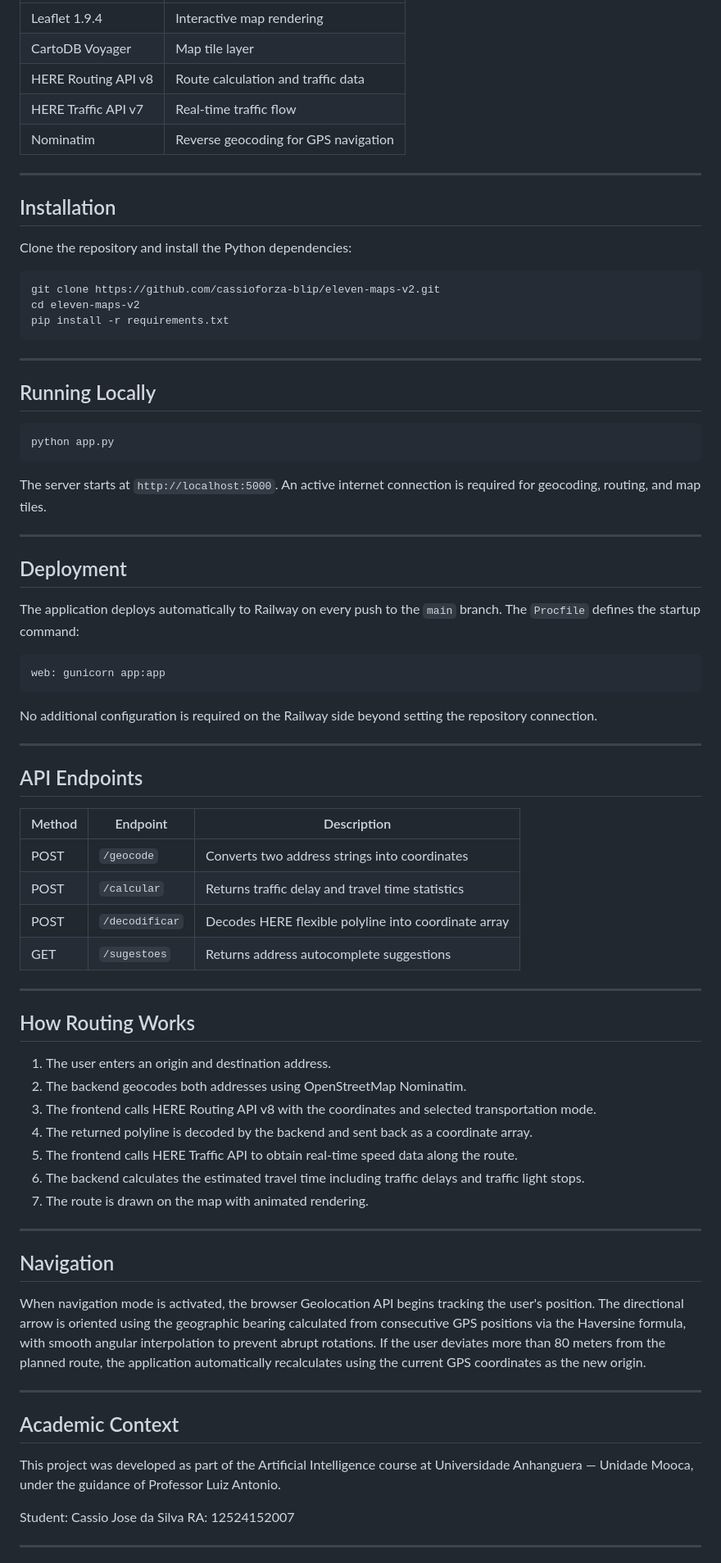
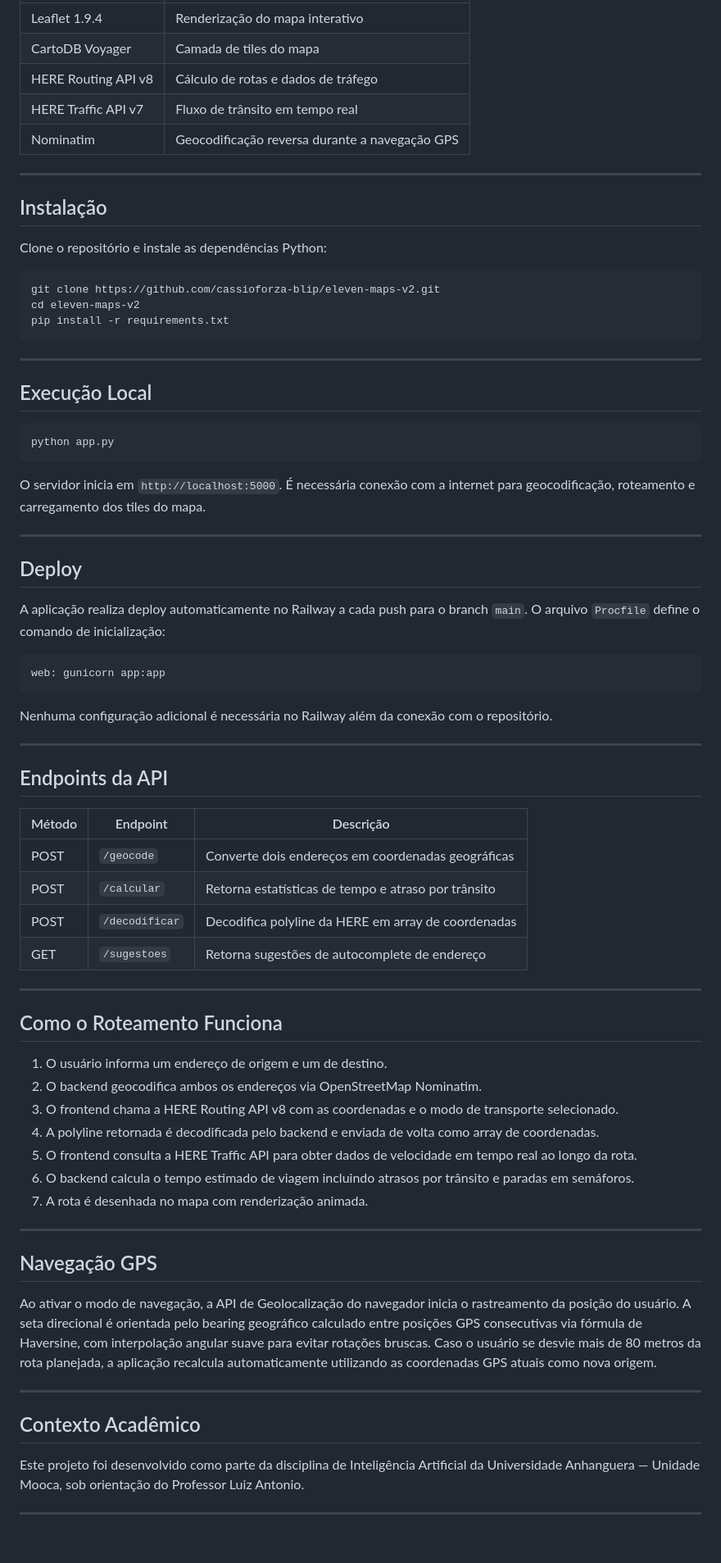
Before and after one commit to cassioforza-blip/eleven-maps-v2, a Markdown page: README.md, the part around one of its changes. Shown at 82% size. Rendered like a GitHub page; blank space fills up the shorter version.

````diff
--- a/README.md
+++ b/README.md
@@ -73,15 +73,15 @@ eleven_maps_v2/
 |---|---|
-| Leaflet 1.9.4 | Interactive map rendering |
-| CartoDB Voyager | Map tile layer |
-| HERE Routing API v8 | Route calculation and traffic data |
-| HERE Traffic API v7 | Real-time traffic flow |
-| Nominatim | Reverse geocoding for GPS navigation |
+| Leaflet 1.9.4 | Renderização do mapa interativo |
+| CartoDB Voyager | Camada de tiles do mapa |
+| HERE Routing API v8 | Cálculo de rotas e dados de tráfego |
+| HERE Traffic API v7 | Fluxo de trânsito em tempo real |
+| Nominatim | Geocodificação reversa durante a navegação GPS |
 
 ---
 
-## Installation
+## Instalação
 
-Clone the repository and install the Python dependencies:
+Clone o repositório e instale as dependências Python:
 
 ```bash
 git clone https://github.com/cassioforza-blip/eleven-maps-v2.git
@@ -91,63 +91,60 @@ pip install -r requirements.txt
 
 ---
 
-## Running Locally
+## Execução Local
 
 ```bash
 python app.py
 ```
 
-The server starts at `http://localhost:5000`. An active internet connection is required for geocoding, routing, and map tiles.
+O servidor inicia em `http://localhost:5000`. É necessária conexão com a internet para geocodificação, roteamento e carregamento dos tiles do mapa.
 
 ---
 
-## Deployment
+## Deploy
 
-The application deploys automatically to Railway on every push to the `main` branch. The `Procfile` defines the startup command:
+A aplicação realiza deploy automaticamente no Railway a cada push para o branch `main`. O arquivo `Procfile` define o comando de inicialização:
 
 ```
 web: gunicorn app:app
 ```
 
-No additional configuration is required on the Railway side beyond setting the repository connection.
+Nenhuma configuração adicional é necessária no Railway além da conexão com o repositório.
 
 ---
 
-## API Endpoints
+## Endpoints da API
 
-| Method | Endpoint | Description |
+| Método | Endpoint | Descrição |
 |---|---|---|
-| POST | `/geocode` | Converts two address strings into coordinates |
-| POST | `/calcular` | Returns traffic delay and travel time statistics |
-| POST | `/decodificar` | Decodes HERE flexible polyline into coordinate array |
-| GET | `/sugestoes` | Returns address autocomplete suggestions |
+| POST | `/geocode` | Converte dois endereços em coordenadas geográficas |
+| POST | `/calcular` | Retorna estatísticas de tempo e atraso por trânsito |
+| POST | `/decodificar` | Decodifica polyline da HERE em array de coordenadas |
+| GET | `/sugestoes` | Retorna sugestões de autocomplete de endereço |
 
 ---
 
-## How Routing Works
+## Como o Roteamento Funciona
 
-1. The user enters an origin and destination address.
-2. The backend geocodes both addresses using OpenStreetMap Nominatim.
-3. The frontend calls HERE Routing API v8 with the coordinates and selected transportation mode.
-4. The returned polyline is decoded by the backend and sent back as a coordinate array.
-5. The frontend calls HERE Traffic API to obtain real-time speed data along the route.
-6. The backend calculates the estimated travel time including traffic delays and traffic light stops.
-7. The route is drawn on the map with animated rendering.
+1. O usuário informa um endereço de origem e um de destino.
+2. O backend geocodifica ambos os endereços via OpenStreetMap Nominatim.
+3. O frontend chama a HERE Routing API v8 com as coordenadas e o modo de transporte selecionado.
+4. A polyline retornada é decodificada pelo backend e enviada de volta como array de coordenadas.
+5. O frontend consulta a HERE Traffic API para obter dados de velocidade em tempo real ao longo da rota.
+6. O backend calcula o tempo estimado de viagem incluindo atrasos por trânsito e paradas em semáforos.
+7. A rota é desenhada no mapa com renderização animada.
 
 ---
 
-## Navigation
+## Navegação GPS
 
-When navigation mode is activated, the browser Geolocation API begins tracking the user's position. The directional arrow is oriented using the geographic bearing calculated from consecutive GPS positions via the Haversine formula, with smooth angular interpolation to prevent abrupt rotations. If the user deviates more than 80 meters from the planned route, the application automatically recalculates using the current GPS coordinates as the new origin.
+Ao ativar o modo de navegação, a API de Geolocalização do navegador inicia o rastreamento da posição do usuário. A seta direcional é orientada pelo bearing geográfico calculado entre posições GPS consecutivas via fórmula de Haversine, com interpolação angular suave para evitar rotações bruscas. Caso o usuário se desvie mais de 80 metros da rota planejada, a aplicação recalcula automaticamente utilizando as coordenadas GPS atuais como nova origem.
 
 ---
 
-## Academic Context
+## Contexto Acadêmico
 
-This project was developed as part of the Artificial Intelligence course at Universidade Anhanguera — Unidade Mooca, under the guidance of Professor Luiz Antonio.
-
-Student: Cassio Jose da Silva
-RA: 12524152007
+Este projeto foi desenvolvido como parte da disciplina de Inteligência Artificial da Universidade Anhanguera — Unidade Mooca, sob orientação do Professor Luiz Antonio.
 
 ---
 
````
Also changed, not shown: other parts of README.md (+42 -36 lines).
